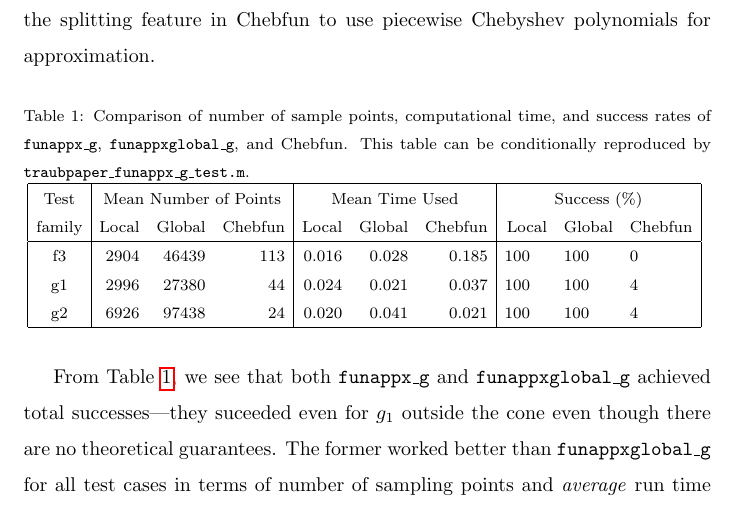
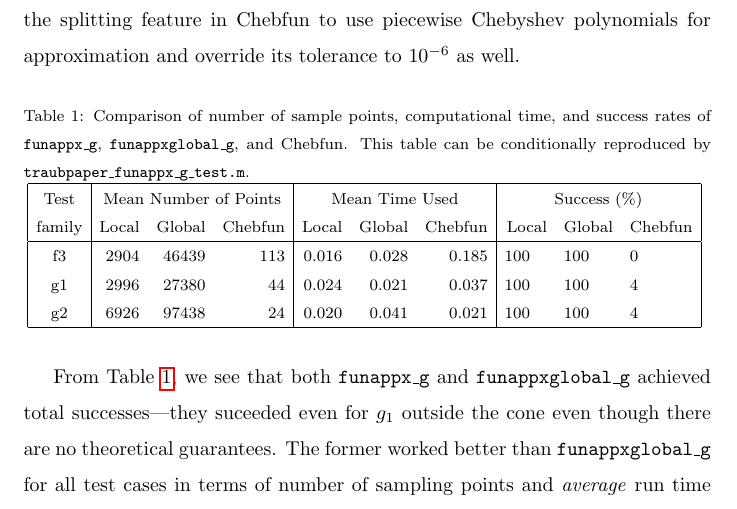
Before and after one commit to xtong5/LocalAdaptiveAppxOpt, a LaTeX paper (TraubMemorialPaper.tex): part of page 28 of 36, cut so that both start at the same text. Compiled offline with pdfLaTeX.

Commit message:
Minor changes.

```diff
--- a/TraubMemorialPaper.tex
+++ b/TraubMemorialPaper.tex
@@ -1071,7 +1071,7 @@ We set $\abstol = 10^{-6}$ and $\fC
 \texttt{funappx\_g} and \texttt{funappxglobal\_g} to approximate the test
 functions on interval $[a,b]=[-1,1]$. The approximation results are
 summarized in Table~\ref{tab:localVsGlobalVsChebfun}. We switch on the splitting
-feature in Chebfun to use piecewise Chebyshev polynomials for approximation.
+feature in Chebfun to use piecewise Chebyshev polynomials for approximation and override its tolerance to $10^{-6}$ as well.
 
 %
 \begin{figure}[th]
```
Also changed, not shown: TraubMemorialPaper.tex (2 more changed lines).
